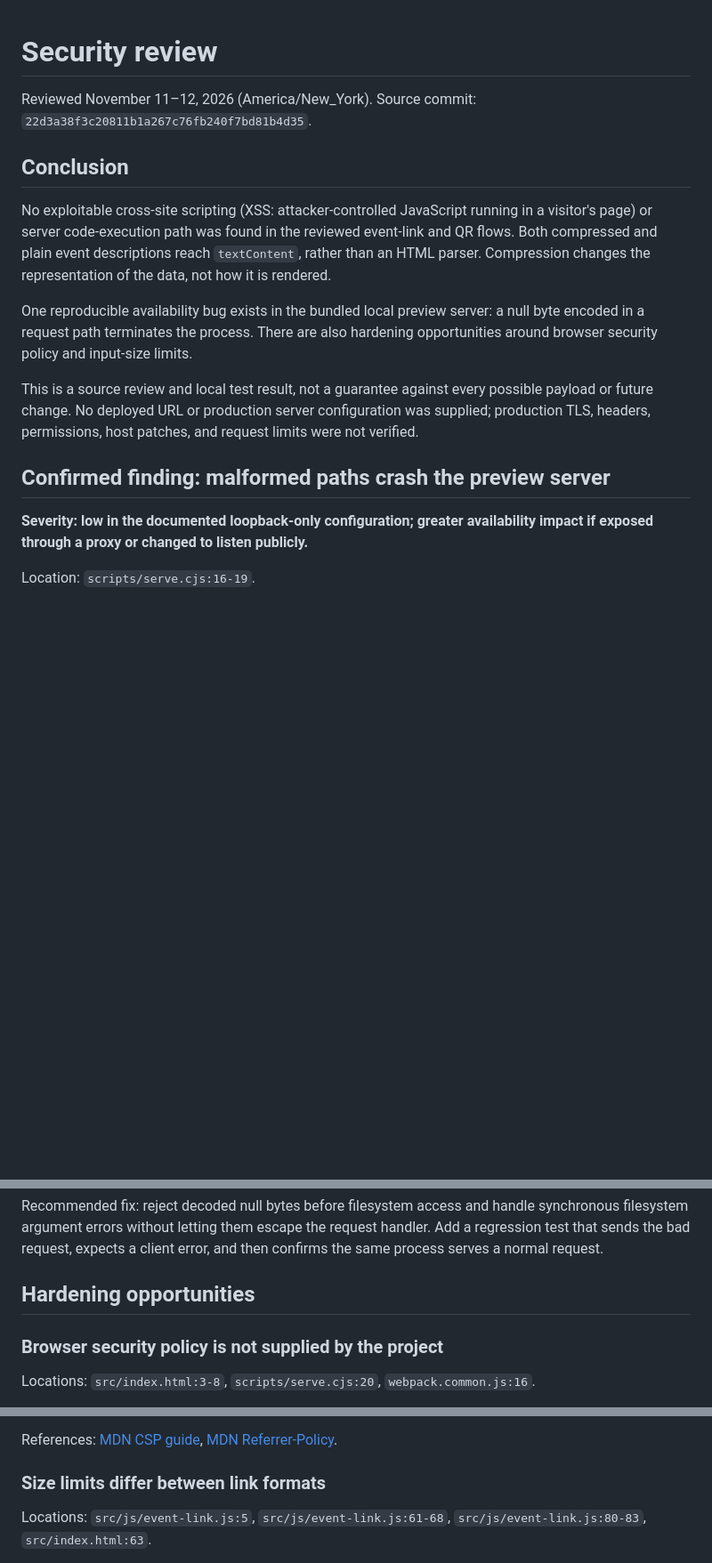
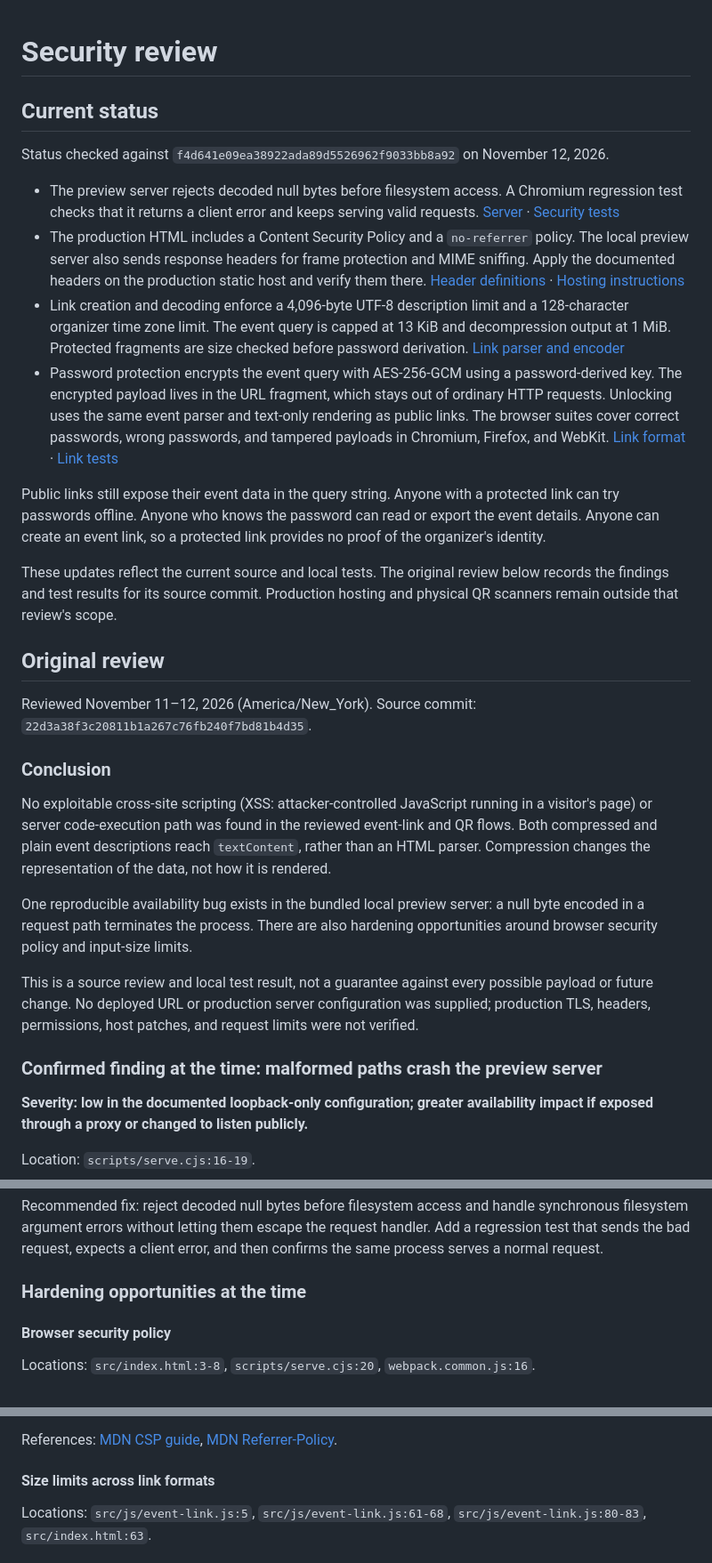
Before and after one commit to taggedzi/tz-global-event-timer, a Markdown page: SECURITY_REVIEW.md, 3 parts joined by grey strips. Shown at 89% size. Rendered like a GitHub page; blank space fills up the shorter version.

```diff
--- a/SECURITY_REVIEW.md
+++ b/SECURITY_REVIEW.md
@@ -1,9 +1,46 @@
 # Security review
+
+## Current status
+
+Status checked against `f4d641e09ea38922ada89d5526962f9033bb8a92` on
+November 12, 2026.
+
+- The preview server rejects decoded null bytes before filesystem access.
+  A Chromium regression test checks that it returns a client error and keeps
+  serving valid requests. [Server](scripts/serve.cjs) ·
+  [Security tests](tests/browser/security.spec.cjs)
+- The production HTML includes a Content Security Policy and a
+  `no-referrer` policy. The local preview server also sends response headers
+  for frame protection and MIME sniffing. Apply the documented headers on
+  the production static host and verify them there. [Header definitions](scripts/security-headers.cjs) ·
+  [Hosting instructions](README.md#building-and-hosting)
+- Link creation and decoding enforce a 4,096-byte UTF-8 description limit
+  and a 128-character organizer time zone limit. The event query is capped
+  at 13 KiB and decompression output at 1 MiB. Protected fragments are size
+  checked before password derivation. [Link parser and encoder](src/js/event-link.js)
+- Password protection encrypts the event query with AES-256-GCM using a
+  password-derived key. The encrypted payload lives in the URL fragment,
+  which stays out of ordinary HTTP requests. Unlocking uses the same event
+  parser and text-only rendering as public links. The browser suites cover
+  correct passwords, wrong passwords, and tampered payloads in Chromium,
+  Firefox, and WebKit. [Link format](README.md#event-link-format) ·
+  [Link tests](tests/browser/links.spec.cjs)
+
+Public links still expose their event data in the query string. Anyone with a
+protected link can try passwords offline. Anyone who knows the password can
+read or export the event details. Anyone can create an event link, so a
+protected link provides no proof of the organizer's identity.
+
+These updates reflect the current source and local tests. The original review
+below records the findings and test results for its source commit. Production
+hosting and physical QR scanners remain outside that review's scope.
+
+## Original review
 
 Reviewed November 11–12, 2026 (America/New_York).
 Source commit: `22d3a38f3c20811b1a267c76fb240f7bd81b4d35`.
 
-## Conclusion
+### Conclusion
 
 No exploitable cross-site scripting (XSS: attacker-controlled JavaScript running
 in a visitor's page) or server code-execution path was found in the reviewed
@@ -20,7 +57,7 @@ possible payload or future change. No deployed URL or production server
 configuration was supplied; production TLS, headers, permissions, host patches,
 and request limits were not verified.
 
-## Confirmed finding: malformed paths crash the preview server
+### Confirmed finding at the time: malformed paths crash the preview server
 
 **Severity: low in the documented loopback-only configuration; greater
 availability impact if exposed through a proxy or changed to listen publicly.**
@@ -47,9 +84,9 @@ synchronous filesystem argument errors without letting them escape the request
 handler. Add a regression test that sends the bad request, expects a client
 error, and then confirms the same process serves a normal request.
 
-## Hardening opportunities
+### Hardening opportunities at the time
 
-### Browser security policy is not supplied by the project
+#### Browser security policy
 
 Locations: `src/index.html:3-8`, `scripts/serve.cjs:20`,
 `webpack.common.js:16`.
@@ -78,7 +115,7 @@ also keeps this page separate from authenticated applications and user uploads.
 References: [MDN CSP guide](https://developer.mozilla.org/en-US/docs/Web/HTTP/Guides/CSP),
 [MDN Referrer-Policy](https://developer.mozilla.org/en-US/docs/Web/HTTP/Reference/Headers/Referrer-Policy).
 
-### Size limits differ between link formats
+#### Size limits across link formats
 
 Locations: `src/js/event-link.js:5`, `src/js/event-link.js:61-68`,
 `src/js/event-link.js:80-83`, `src/index.html:63`.
```
Also changed, not shown: other parts of SECURITY_REVIEW.md (+3 -3 lines), CONTRIBUTING.md (+9 -7 lines), README.md (+72 -29 lines).
